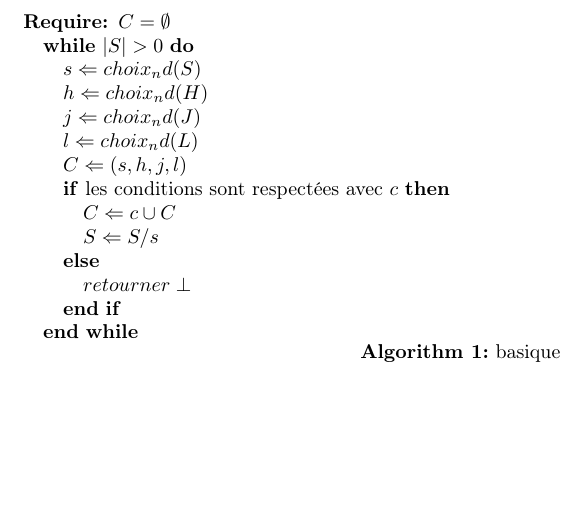
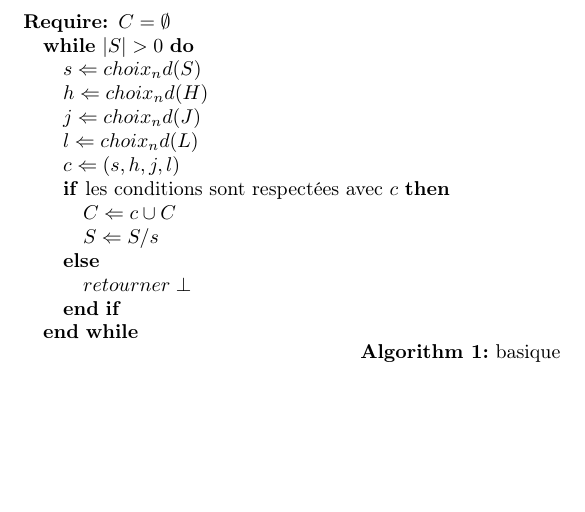
Before and after one commit to Cokral/edt_prolog, a LaTeX document (rapport/rapportTemplate.tex, which reads rapport/solution.tex): part of page 7 of 7, cut so that both start at the same text. Compiled offline with pdfLaTeX.

Commit message:
FIX algo error

```diff
--- a/rapport/solution.tex
+++ b/rapport/solution.tex
@@ -130,14 +130,14 @@ Nous avons choisit de formuler notre solution sous forme d'un algorithme non dé
 \begin{algorithm}
 \caption{basique}
 \label{alg1}
-\begin{algorithmic}                    % enter the algorithmic environment
+\begin{algorithmic}
     \REQUIRE $C = \emptyset$
     \WHILE{$|S| > 0$}
         \STATE $s \Leftarrow choix_nd(S)$
         \STATE $h \Leftarrow choix_nd(H)$
         \STATE $j \Leftarrow choix_nd(J)$
         \STATE $l \Leftarrow choix_nd(L)$
-        \STATE $C \Leftarrow (s, h, j, l)$
+        \STATE $c \Leftarrow (s, h, j, l)$
         \IF{les conditions sont respectées avec $c$}
             \STATE $C \Leftarrow c \cup C$
             \STATE $S \Leftarrow S / s$
```
